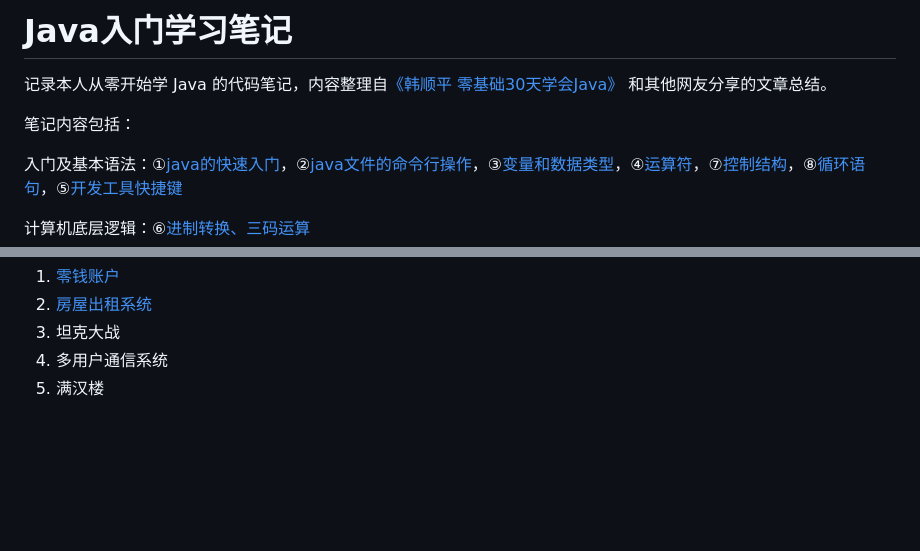
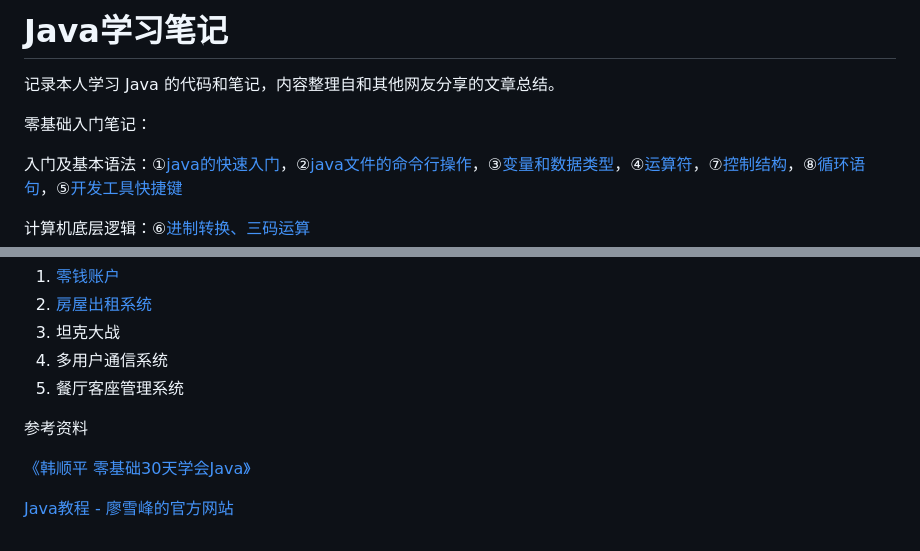
Before and after one commit to 92rw/Java-Study-Notes, a Markdown page: README.md, 2 parts joined by grey strips. Drawn GitHub-style; blank space fills up the shorter version.

```diff
--- a/README.md
+++ b/README.md
@@ -1,10 +1,10 @@
-# Java入门学习笔记
+# Java学习笔记
 
-记录本人从零开始学 Java 的代码笔记，内容整理自[《韩顺平 零基础30天学会Java》](https://www.bilibili.com/av203821664) 和其他网友分享的文章总结。
+记录本人学习 Java 的代码和笔记，内容整理自和其他网友分享的文章总结。
 
 
 
-笔记内容包括：
+零基础入门笔记：
 
 入门及基本语法：①[java的快速入门](https://github.com/92rw/Java-Study-Notes/blob/main/JavaNote/Studynote01_Hello.java)，②[java文件的命令行操作](https://github.com/92rw/Java-Study-Notes/blob/main/JavaNote/Studynote02_Hello.java)，③[变量和数据类型](https://github.com/92rw/Java-Study-Notes/blob/main/JavaNote/Studynote03_Var.java)，④[运算符](https://github.com/92rw/Java-Study-Notes/blob/main/JavaNote/Studynote04_Operator.java)，⑦[控制结构](https://github.com/92rw/Java-Study-Notes/blob/main/JavaNote/Studynote07_ControlStructure.java)，⑧[循环语句](https://github.com/92rw/Java-Study-Notes/blob/main/JavaNote/Studynote08_LoopCircle.java)，⑤[开发工具快捷键](https://github.com/92rw/Java-Study-Notes/blob/main/JavaNote/Studynote05_API.java)
 
@@ -32,4 +36,12 @@
 2. [房屋出租系统](https://github.com/92rw/Java-Study-Notes/blob/main/Exercise/HouseRenting/Design.md)
 3. 坦克大战
 4. 多用户通信系统
-5. 满汉楼
+5. 餐厅客座管理系统
+
+
+
+参考资料
+
+[《韩顺平 零基础30天学会Java》](https://www.bilibili.com/av203821664)
+
+[Java教程 - 廖雪峰的官方网站](https://www.liaoxuefeng.com/wiki/1252599548343744)
```
Also changed, not shown: other parts of README.md (+4 -0 lines).
